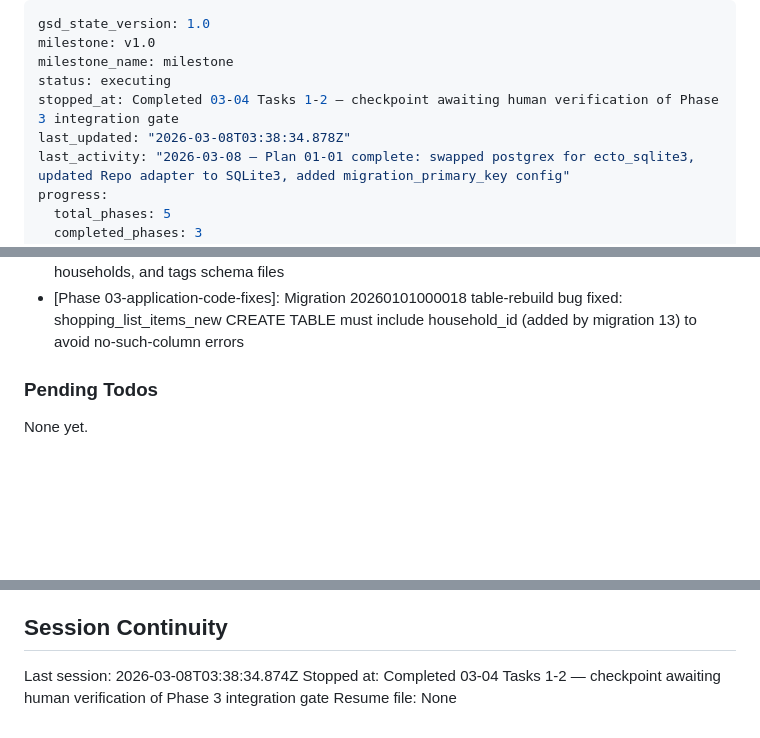
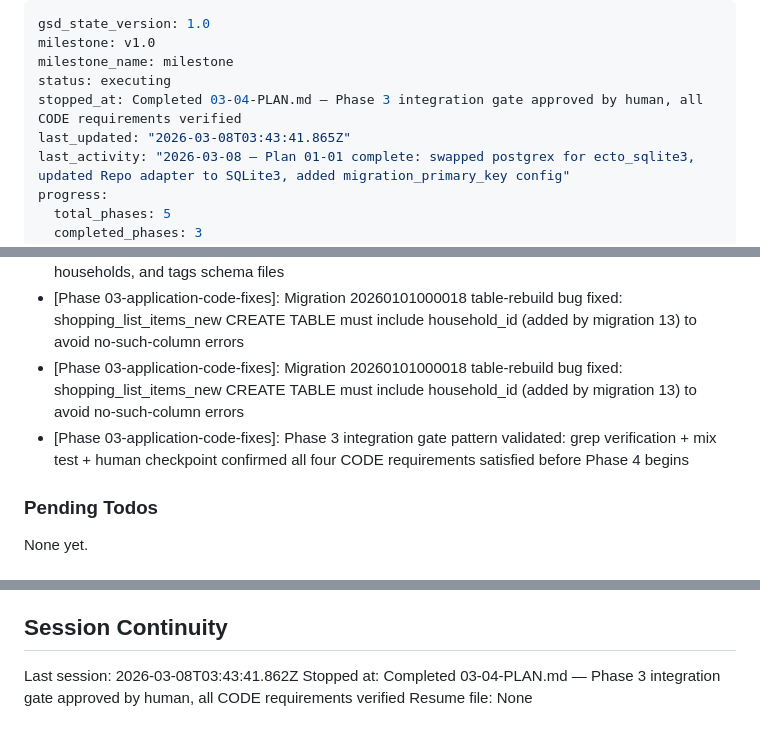
Before and after one commit to snowdamiz/lifeboard-mono, a Markdown page: .planning/STATE.md, 3 parts joined by grey strips. Drawn GitHub-style; blank space fills up the shorter version.

Commit message:
docs(03-04): complete phase 3 integration gate — all CODE requirements verified and checkpoint approved
- Human checkpoint approved: zero ilike, FK-constraint, JSONB operators in lib/
- mix test runs clean of all four adapter-incompatibility error patterns
- Phase 3 marked complete in ROADMAP.md (4/4 plans)
- STATE.md updated with decisions and session info
- SUMMARY.md updated to reflect checkpoint approval

Co-Authored-By: Claude Sonnet 4.6 <noreply@anthropic.com>

```diff
--- a/.planning/STATE.md
+++ b/.planning/STATE.md
@@ -3,8 +3,8 @@ gsd_state_version: 1.0
 milestone: v1.0
 milestone_name: milestone
 status: executing
-stopped_at: Completed 03-04 Tasks 1-2 — checkpoint awaiting human verification of Phase 3 integration gate
-last_updated: "2026-03-08T03:38:34.878Z"
+stopped_at: Completed 03-04-PLAN.md — Phase 3 integration gate approved by human, all CODE requirements verified
+last_updated: "2026-03-08T03:43:41.865Z"
 last_activity: "2026-03-08 — Plan 01-01 complete: swapped postgrex for ecto_sqlite3, updated Repo adapter to SQLite3, added migration_primary_key config"
 progress:
   total_phases: 5
@@ -91,6 +92,8 @@ Recent decisions affecting current work:
 - [Phase 03-application-code-fixes]: Self-referential FKs (parent_task_id, parent_id) use __MODULE__ as Repo.get target in validate_change/3 blocks
 - [Phase 03-application-code-fixes]: CODE-03 sweep complete: validate_change/3 with Repo.get/2 now replaces all foreign_key_constraint/3 calls across inventory, accounts, budget, notes, notifications, households, and tags schema files
 - [Phase 03-application-code-fixes]: Migration 20260101000018 table-rebuild bug fixed: shopping_list_items_new CREATE TABLE must include household_id (added by migration 13) to avoid no-such-column errors
+- [Phase 03-application-code-fixes]: Migration 20260101000018 table-rebuild bug fixed: shopping_list_items_new CREATE TABLE must include household_id (added by migration 13) to avoid no-such-column errors
+- [Phase 03-application-code-fixes]: Phase 3 integration gate pattern validated: grep verification + mix test + human checkpoint confirmed all four CODE requirements satisfied before Phase 4 begins
 
 ### Pending Todos
 
@@ -104,6 +107,6 @@ None yet.
 
 ## Session Continuity
 
-Last session: 2026-03-08T03:38:34.874Z
-Stopped at: Completed 03-04 Tasks 1-2 — checkpoint awaiting human verification of Phase 3 integration gate
+Last session: 2026-03-08T03:43:41.862Z
+Stopped at: Completed 03-04-PLAN.md — Phase 3 integration gate approved by human, all CODE requirements verified
 Resume file: None
```
Also changed, not shown: other parts of .planning/STATE.md (+1 -0 lines), .planning/ROADMAP.md (+2 -2 lines), 1 other file.
